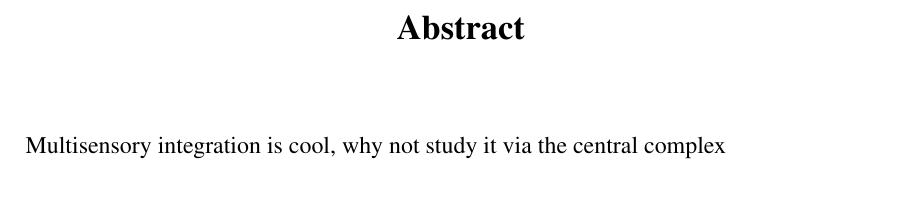
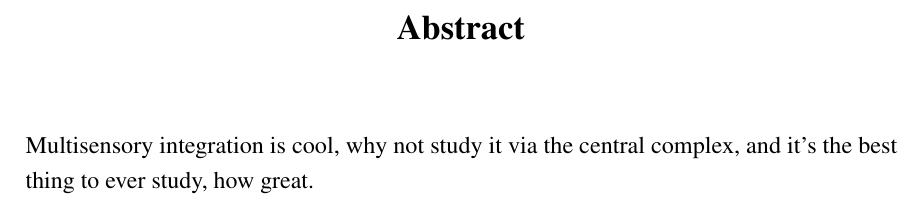
Before and after one commit to lauralungum/PhD-Thesis, a LaTeX thesis (thesis.tex, which reads Abstract/abstract.tex): part of page 7 of 28, cut so that both start at the same text. Compiled offline with pdfLaTeX; a LaTeX package or settings file that is missing is left out.

Commit message:
testing stuff out overleaf

```diff
--- a/Abstract/abstract.tex
+++ b/Abstract/abstract.tex
@@ -1,5 +1,5 @@
 % ************************** Thesis Abstract *****************************
 % Use `abstract' as an option in the document class to print only the titlepage and the abstract.
 \begin{abstract}
-Multisensory integration is cool, why not study it via the central complex
+Multisensory integration is cool, why not study it via the central complex, and it's the best thing to ever study, how great.
 \end{abstract}
```
Also changed, not shown: thesis.pdf, 3 other files.
